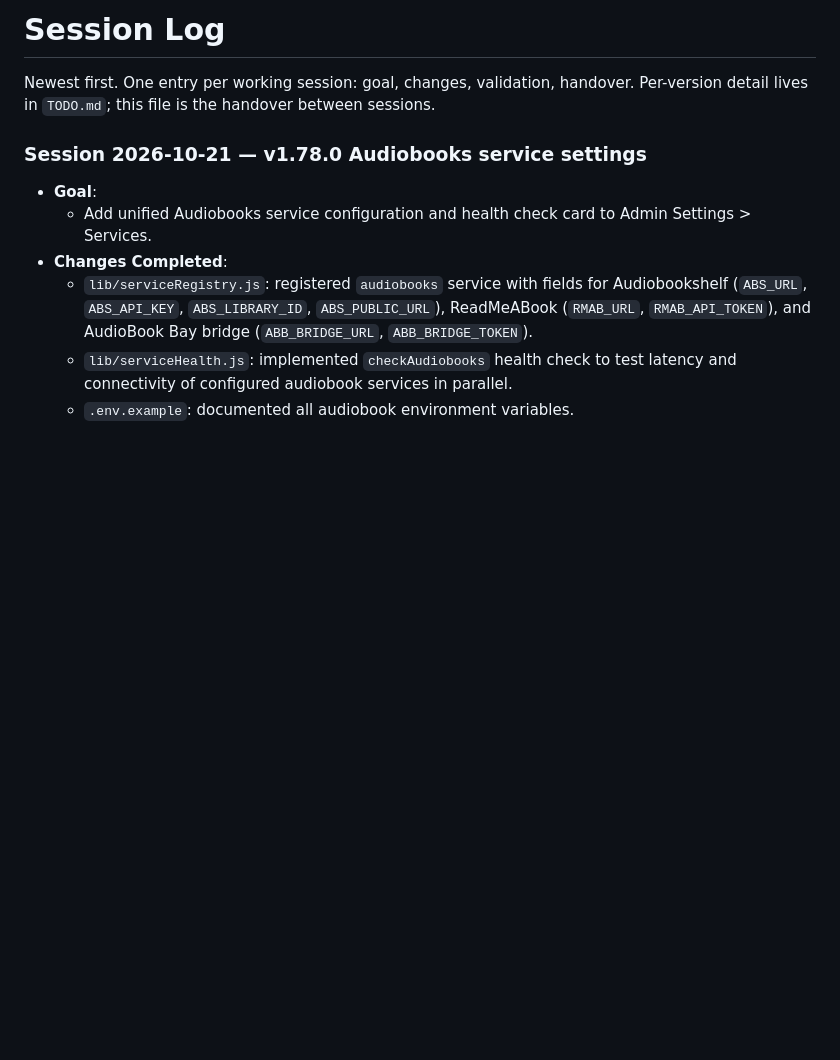
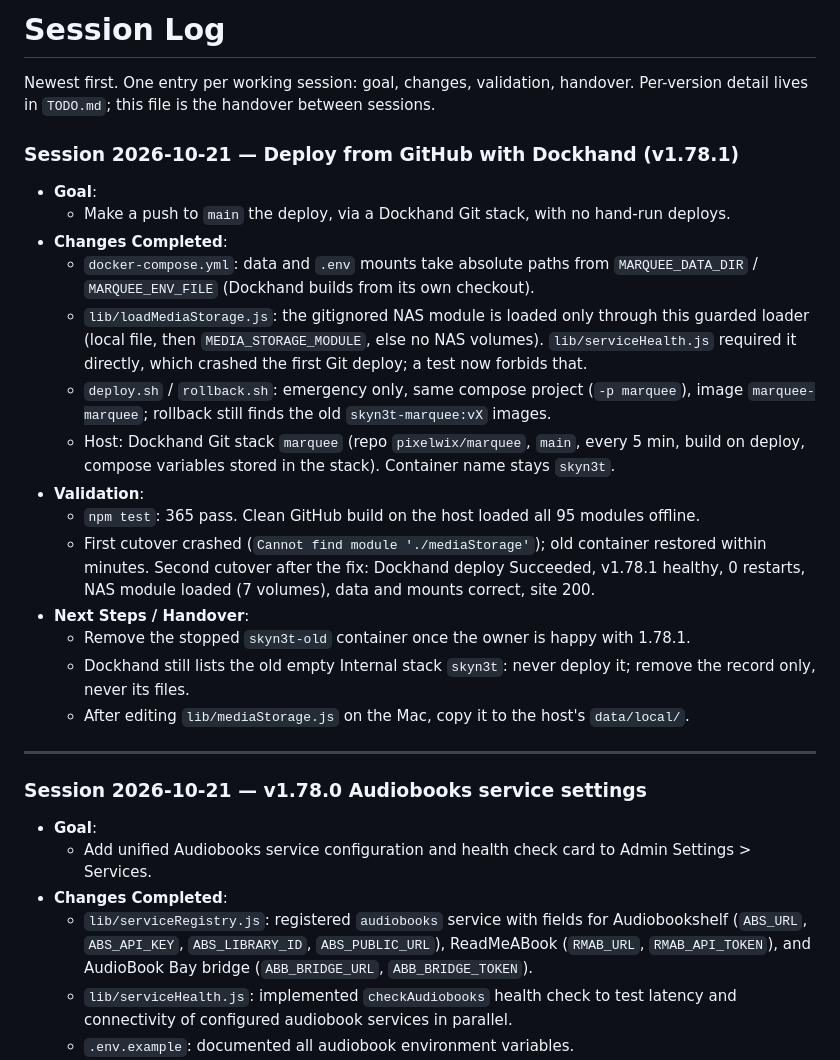
Before and after one commit to pixelwix/marquee, a Markdown page: SESSION_LOG.md, the part around the change. Rendered like a GitHub page; blank space fills up the shorter version.

Commit message:
Log the Dockhand Git deploy session
Co-Authored-By: Claude Opus 5.5 <noreply@anthropic.com>
Claude-Session: https://claude.ai/code/session_01QGMvTWskTaDbLWryT9ycEx

```diff
--- a/SESSION_LOG.md
+++ b/SESSION_LOG.md
@@ -2,6 +2,33 @@
 
 Newest first. One entry per working session: goal, changes, validation, handover.
 Per-version detail lives in `TODO.md`; this file is the handover between sessions.
+
+### Session 2026-10-21 — Deploy from GitHub with Dockhand (v1.78.1)
+
+- **Goal**:
+  - Make a push to `main` the deploy, via a Dockhand Git stack, with no hand-run deploys.
+- **Changes Completed**:
+  - `docker-compose.yml`: data and `.env` mounts take absolute paths from `MARQUEE_DATA_DIR` /
+    `MARQUEE_ENV_FILE` (Dockhand builds from its own checkout).
+  - `lib/loadMediaStorage.js`: the gitignored NAS module is loaded only through this guarded
+    loader (local file, then `MEDIA_STORAGE_MODULE`, else no NAS volumes). `lib/serviceHealth.js`
+    required it directly, which crashed the first Git deploy; a test now forbids that.
+  - `deploy.sh` / `rollback.sh`: emergency only, same compose project (`-p marquee`), image
+    `marquee-marquee`; rollback still finds the old `skyn3t-marquee:vX` images.
+  - Host: Dockhand Git stack `marquee` (repo `pixelwix/marquee`, `main`, every 5 min, build on
+    deploy, compose variables stored in the stack). Container name stays `skyn3t`.
+- **Validation**:
+  - `npm test`: 365 pass. Clean GitHub build on the host loaded all 95 modules offline.
+  - First cutover crashed (`Cannot find module './mediaStorage'`); old container restored
+    within minutes. Second cutover after the fix: Dockhand deploy Succeeded, v1.78.1 healthy,
+    0 restarts, NAS module loaded (7 volumes), data and mounts correct, site 200.
+- **Next Steps / Handover**:
+  - Remove the stopped `skyn3t-old` container once the owner is happy with 1.78.1.
+  - Dockhand still lists the old empty Internal stack `skyn3t`: never deploy it; remove the
+    record only, never its files.
+  - After editing `lib/mediaStorage.js` on the Mac, copy it to the host's `data/local/`.
+
+---
 
 ### Session 2026-10-21 — v1.78.0 Audiobooks service settings
 
```
